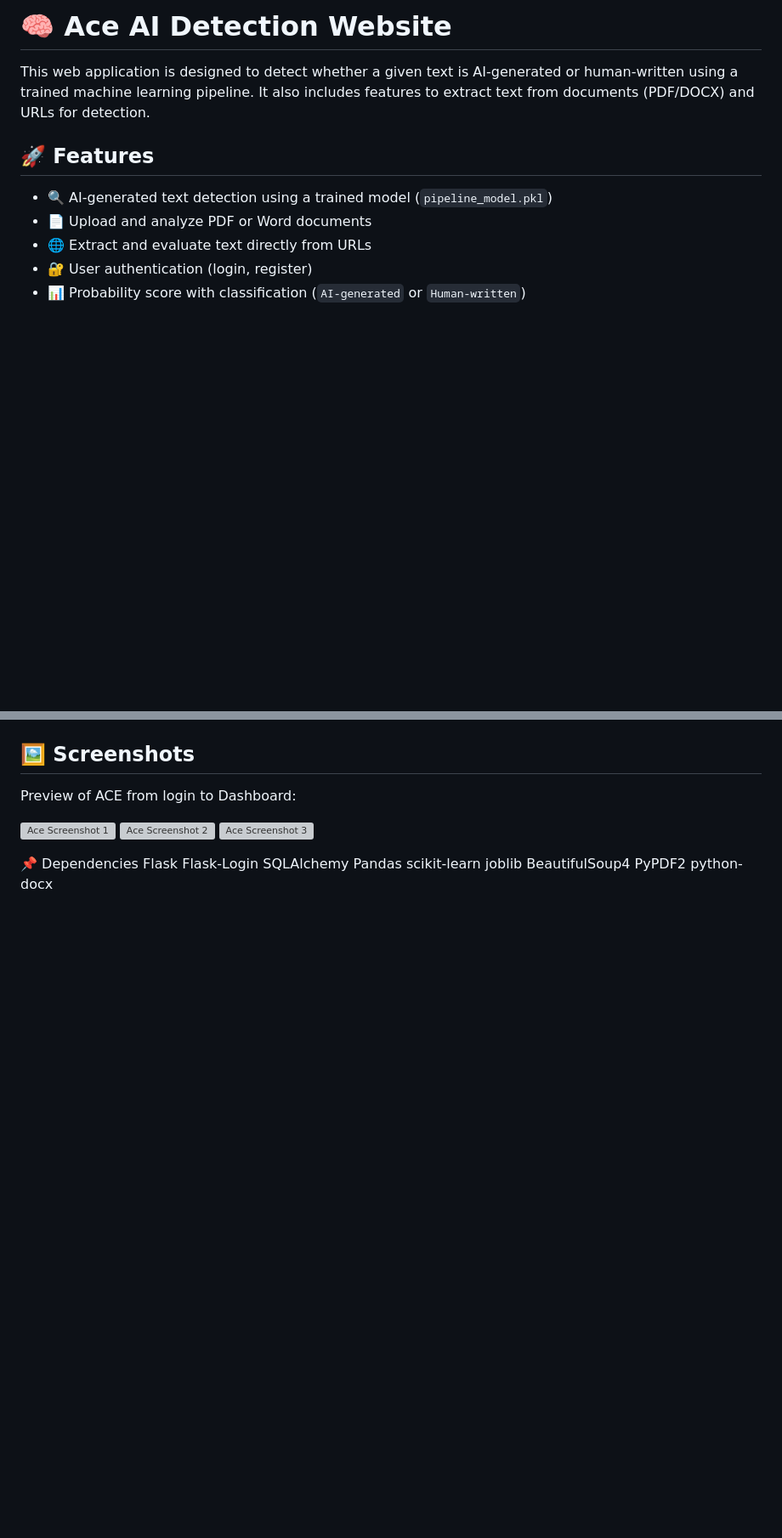
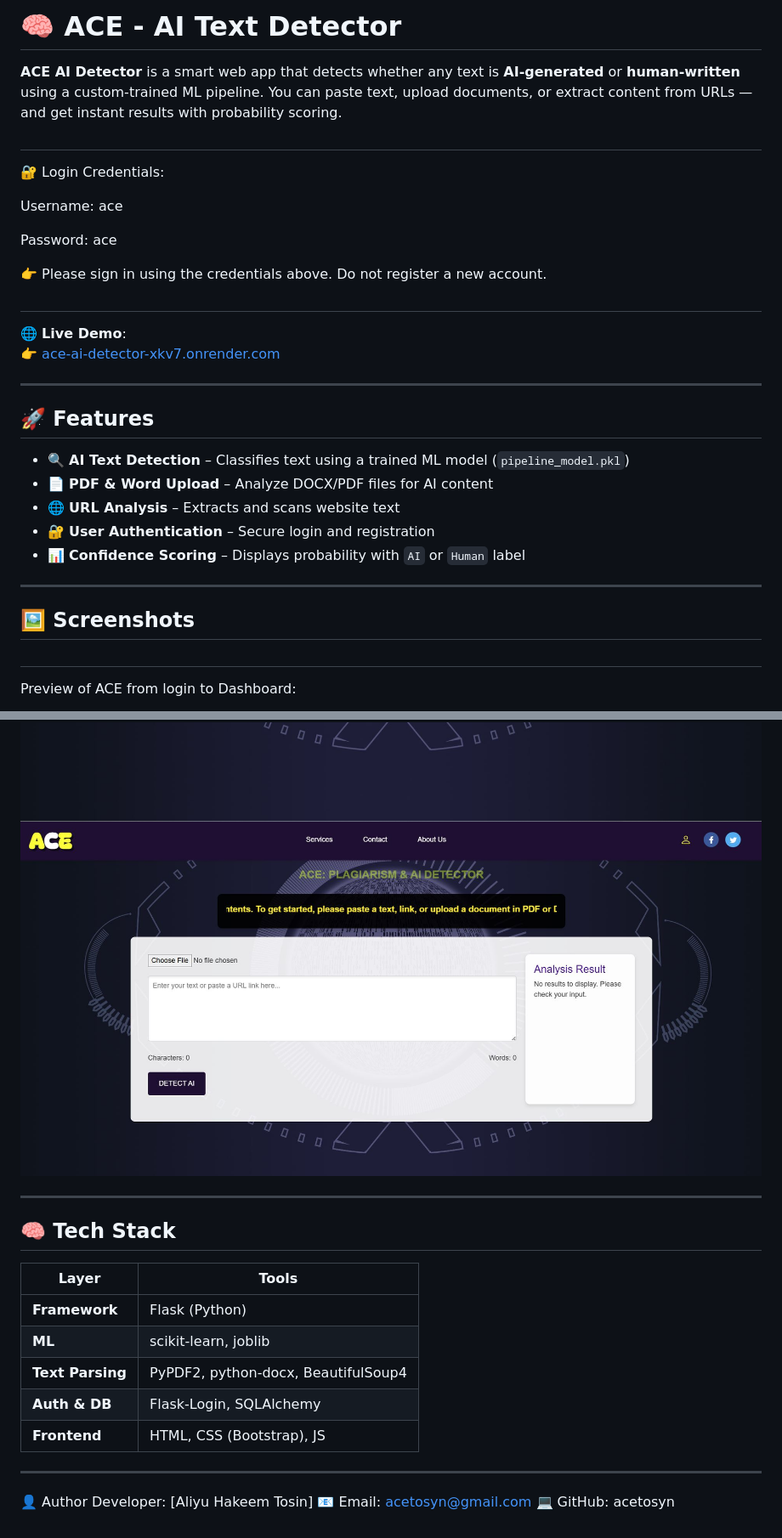
Before and after one commit to TechAI-Innovator/ace-ai-detector, a Markdown page: README.md, 2 parts joined by grey strips. Shown: that part at 85% size. Rendered like a GitHub page; pictures changed too: static/images/Ace2.JPG (added), static/images/Ace3.JPG (added); blank space fills up the shorter version; grey boxes are pictures that could not be loaded.

```diff
--- a/README.md
+++ b/README.md
@@ -1,16 +1,37 @@
-# 🧠 Ace AI Detection Website
+# 🧠 ACE - AI Text Detector
 
-This web application is designed to detect whether a given text is AI-generated or human-written using a trained machine learning pipeline. It also includes features to extract text from documents (PDF/DOCX) and URLs for detection.
+**ACE AI Detector** is a smart web app that detects whether any text is **AI-generated** or **human-written** using a custom-trained ML pipeline. You can paste text, upload documents, or extract content from URLs — and get instant results with probability scoring.
+
+##
+🔐 Login Credentials:
+
+Username: ace
+
+Password: ace
+
+👉 Please sign in using the credentials above. Do not register a new account.
+
+##
+
+🌐 **Live Demo**:
+👉 [ace-ai-detector-xkv7.onrender.com](https://ace-ai-detector-xkv7.onrender.com/)
+
+---
 
 ## 🚀 Features
 
-- 🔍 AI-generated text detection using a trained model (`pipeline_model.pkl`)
-- 📄 Upload and analyze PDF or Word documents
-- 🌐 Extract and evaluate text directly from URLs
-- 🔐 User authentication (login, register)
-- 📊 Probability score with classification (`AI-generated` or `Human-written`)
+- 🔍 **AI Text Detection** – Classifies text using a trained ML model (`pipeline_model.pkl`)
+- 📄 **PDF & Word Upload** – Analyze DOCX/PDF files for AI content
+- 🌐 **URL Analysis** – Extracts and scans website text
+- 🔐 **User Authentication** – Secure login and registration
+- 📊 **Confidence Scoring** – Displays probability with `AI` or `Human` label
+
+---
 
 ## 🖼️ Screenshots
+
+##
+
 
 Preview of ACE from login to Dashboard:
 
@@ -18,14 +39,21 @@ Preview of ACE from login to Dashboard:
 ![Ace Screenshot 2](static/images/Ace2.JPG)
 ![Ace Screenshot 3](static/images/Ace3.JPG)
 
+---
 
-📌 Dependencies
-Flask
-Flask-Login
-SQLAlchemy
-Pandas
-scikit-learn
-joblib
-BeautifulSoup4
-PyPDF2
-python-docx
+## 🧠 Tech Stack
+
+| Layer       | Tools |
+|-------------|-------|
+| **Framework** | Flask (Python) |
+| **ML**         | scikit-learn, joblib |
+| **Text Parsing** | PyPDF2, python-docx, BeautifulSoup4 |
+| **Auth & DB** | Flask-Login, SQLAlchemy |
+| **Frontend**  | HTML, CSS (Bootstrap), JS |
+
+---
+
+👤 Author
+Developer: [Aliyu Hakeem Tosin]
+📧 Email: acetosyn@gmail.com
+💻 GitHub: acetosyn
```
Also changed, not shown: static/images/Ace1.JPG (added), 9 other files.
